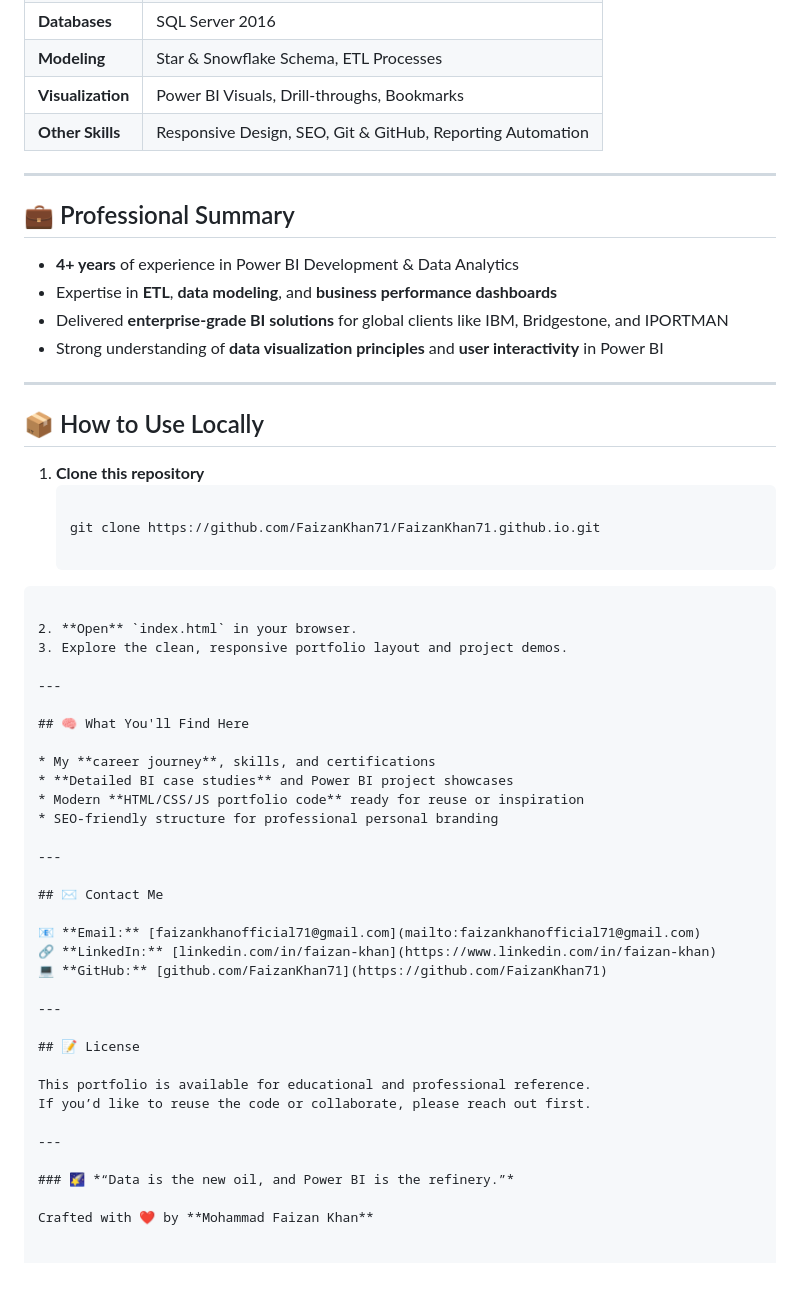
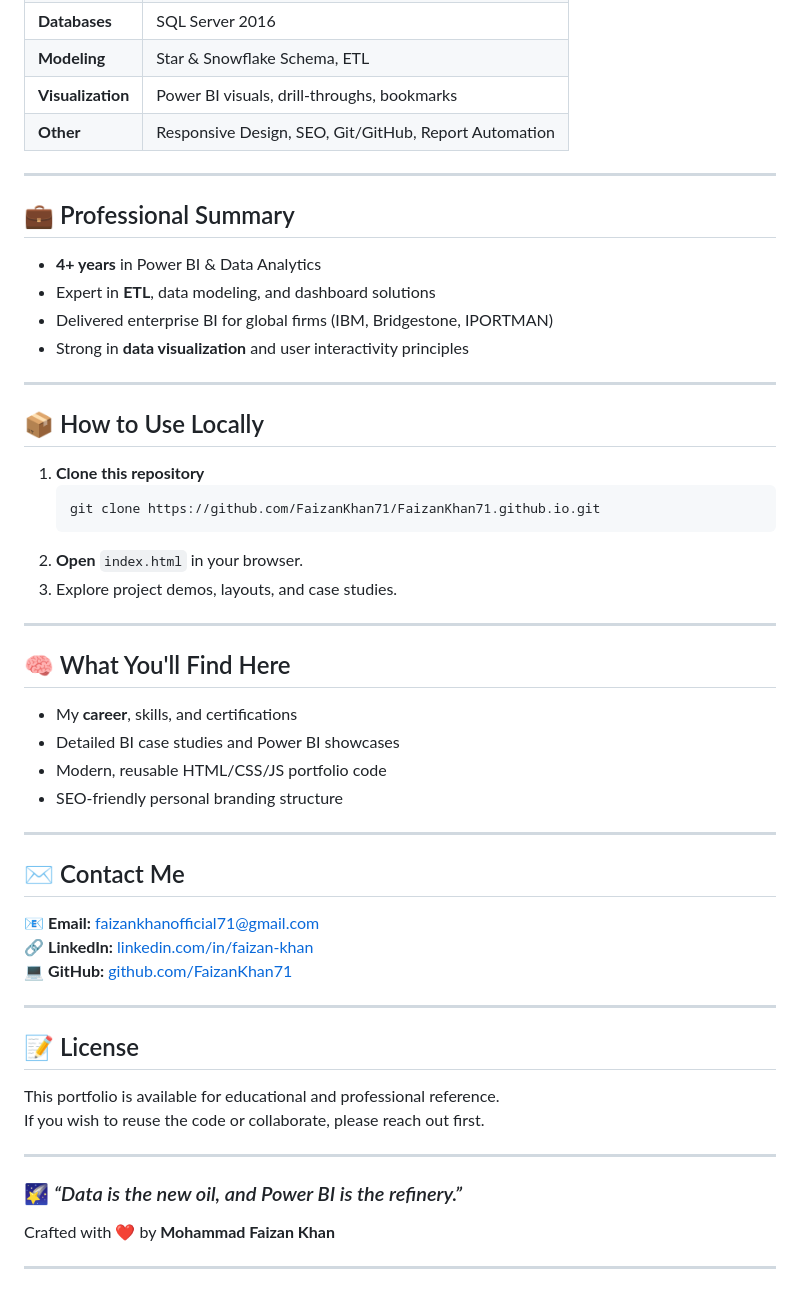
Before and after one commit to FaizanKhan71/faizankhan71.github.io, a Markdown page: README.md, the part around the change printed below. GitHub-like rendering; blank space fills up the shorter version.

`````diff
--- a/README.md
+++ b/README.md
@@ -82,41 +96,38 @@ It showcases my **projects**, **technical expertise**, and **professional achiev
 | **Databases** | SQL Server 2016 |
-| **Modeling** | Star & Snowflake Schema, ETL Processes |
-| **Visualization** | Power BI Visuals, Drill-throughs, Bookmarks |
-| **Other Skills** | Responsive Design, SEO, Git & GitHub, Reporting Automation |
+| **Modeling** | Star & Snowflake Schema, ETL |
+| **Visualization** | Power BI visuals, drill-throughs, bookmarks |
+| **Other** | Responsive Design, SEO, Git/GitHub, Report Automation |
 
----
+***
 
 ## 💼 Professional Summary
 
-- **4+ years** of experience in Power BI Development & Data Analytics
-- Expertise in **ETL**, **data modeling**, and **business performance dashboards**
-- Delivered **enterprise-grade BI solutions** for global clients like IBM, Bridgestone, and IPORTMAN
-- Strong understanding of **data visualization principles** and **user interactivity** in Power BI
+- **4+ years** in Power BI & Data Analytics
+- Expert in **ETL**, data modeling, and dashboard solutions
+- Delivered enterprise BI for global firms (IBM, Bridgestone, IPORTMAN)
+- Strong in **data visualization** and user interactivity principles
 
----
+***
 
 ## 📦 How to Use Locally
 
 1. **Clone this repository**
    ```bash
+   git clone https://github.com/FaizanKhan71/FaizanKhan71.github.io.git
+   ```
+2. **Open** `index.html` in your browser.
+3. Explore project demos, layouts, and case studies.
 
-   git clone https://github.com/FaizanKhan71/FaizanKhan71.github.io.git
-
-````
-
-2. **Open** `index.html` in your browser.
-3. Explore the clean, responsive portfolio layout and project demos.
-
----
+***
 
 ## 🧠 What You'll Find Here
 
-* My **career journey**, skills, and certifications
-* **Detailed BI case studies** and Power BI project showcases
-* Modern **HTML/CSS/JS portfolio code** ready for reuse or inspiration
-* SEO-friendly structure for professional personal branding
+- My **career**, skills, and certifications
+- Detailed BI case studies and Power BI showcases
+- Modern, reusable HTML/CSS/JS portfolio code
+- SEO-friendly personal branding structure
 
----
+***
 
 ## ✉️ Contact Me
 
@@ -124,15 +135,17 @@ It showcases my **projects**, **technical expertise**, and **professional achiev
 🔗 **LinkedIn:** [linkedin.com/in/faizan-khan](https://www.linkedin.com/in/faizan-khan)
 💻 **GitHub:** [github.com/FaizanKhan71](https://github.com/FaizanKhan71)
 
----
+***
 
 ## 📝 License
 
 This portfolio is available for educational and professional reference.
-If you’d like to reuse the code or collaborate, please reach out first.
+If you wish to reuse the code or collaborate, please reach out first.
 
----
+***
 
 ### 🌠 *“Data is the new oil, and Power BI is the refinery.”*
 
 Crafted with ❤️ by **Mohammad Faizan Khan**
+
+***
`````
Also changed, not shown: other parts of README.md (+49 -35 lines).
